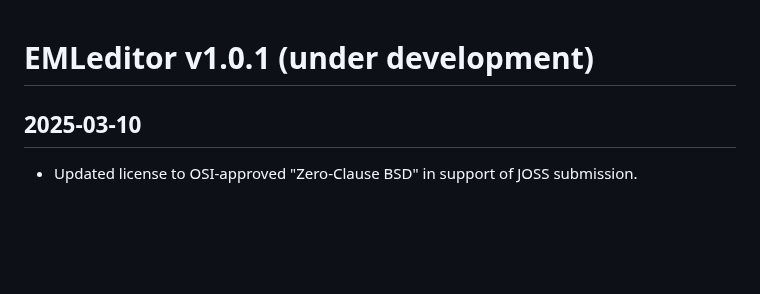
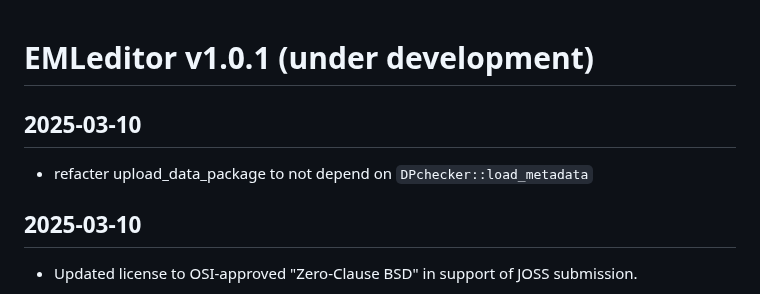
Before and after one commit to nationalparkservice/EMLeditor, a Markdown page: NEWS.md, the part around the change. GitHub-like rendering; blank space fills up the shorter version.

Commit message:
Add info about refactoring upload_data_package

```diff
--- a/NEWS.md
+++ b/NEWS.md
@@ -1,4 +1,6 @@
 # EMLeditor v1.0.1 (under development)
+## 2025-03-10
+  * refacter upload_data_package to not depend on `DPchecker::load_metadata`
 ## 2025-03-10
   * Updated license to OSI-approved "Zero-Clause BSD" in support of JOSS submission.
 
```
